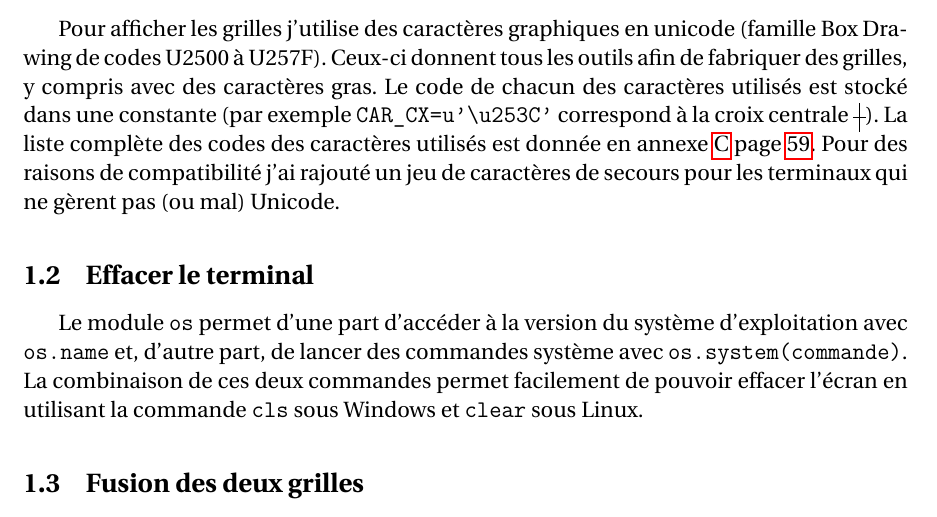
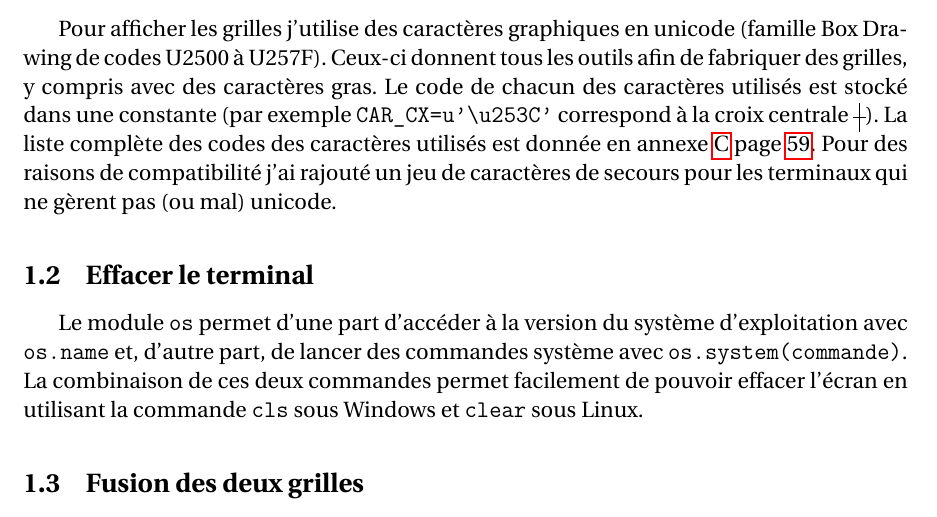
Before and after one commit to Abunux/pyBatNav, a LaTeX book (Rapport/Muller_ISN2016_BatailleNavale_Rapport.tex, which reads Rapport/chapitres/chap_console.tex): part of page 23 of 105, cut so that both start at the same text. Compiled offline with pdfLaTeX.

Commit message:
modifié:         Rapport/Muller_ISN2016_BatailleNavale_Rapport.log 	modifié:         Rapport/Muller_ISN2016_BatailleNavale_Rapport.pdf 	modifié:         Rapport/Muller_ISN2016_BatailleNavale_Rapport.synctex.gz 	modifié:         Rapport/chapitres/chap_console.tex

```diff
--- a/Rapport/chapitres/chap_console.tex
+++ b/Rapport/chapitres/chap_console.tex
@@ -7,7 +7,7 @@ Il est fortement conseillé de mettre la fenêtre de terminal en plein écran af
 
 \section{Préliminaires}
 \subsection{Constantes graphiques}
-Pour afficher les grilles j'utilise des caractères graphiques en unicode (famille Box Drawing de codes U2500 à U257F). Ceux-ci donnent tous les outils afin de fabriquer des grilles, y compris avec des caractères gras. Le code de chacun des caractères utilisés est stocké dans une constante (par exemple \texttt{CAR\_CX=u'\textbackslash u253C'} correspond à la croix centrale \texttt{┼}). La liste complète des codes des caractères utilisés est donnée en annexe \ref{annexe_codescar} page \pageref{annexe_codescar}. Pour des raisons de compatibilité j'ai rajouté un jeu de caractères de secours pour les terminaux qui ne gèrent pas (ou mal)  Unicode.
+Pour afficher les grilles j'utilise des caractères graphiques en unicode (famille Box Drawing de codes U2500 à U257F). Ceux-ci donnent tous les outils afin de fabriquer des grilles, y compris avec des caractères gras. Le code de chacun des caractères utilisés est stocké dans une constante (par exemple \texttt{CAR\_CX=u'\textbackslash u253C'} correspond à la croix centrale \texttt{┼}). La liste complète des codes des caractères utilisés est donnée en annexe \ref{annexe_codescar} page \pageref{annexe_codescar}. Pour des raisons de compatibilité j'ai rajouté un jeu de caractères de secours pour les terminaux qui ne gèrent pas (ou mal)  unicode.
 
 \subsection{Effacer le terminal}
 Le module \texttt{os} permet d'une part d'accéder à la version du système d'exploitation avec \texttt{os.name} et, d'autre part, de lancer des commandes système avec \texttt{os.system(commande)}. La combinaison de ces deux commandes permet facilement de pouvoir effacer l'écran en utilisant la commande \texttt{cls} sous Windows et \texttt{clear} sous Linux.
```
Also changed, not shown: Rapport/Muller_ISN2016_BatailleNavale_Rapport.pdf, 2 other files.
